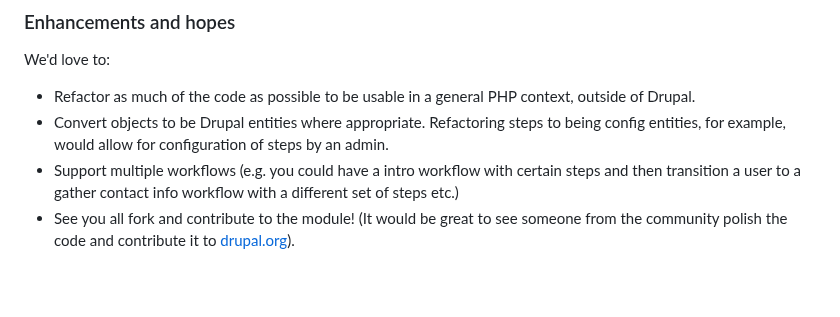
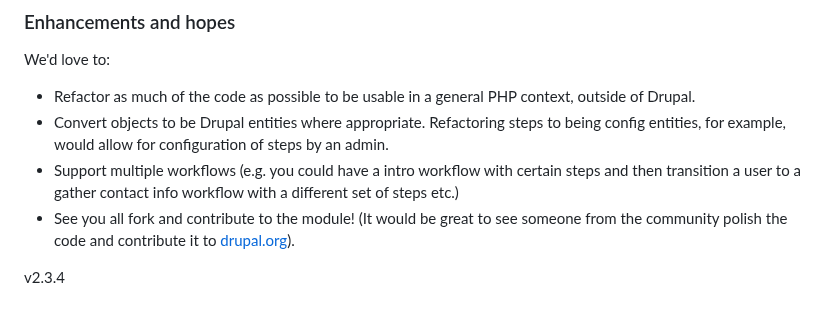
Before and after one commit to Miguelzamora13/fb_messenger_bot, a Markdown page: README.md, the part around the change. GitHub-like rendering; blank space fills up the shorter version.

```diff
--- a/README.md
+++ b/README.md
@@ -234,3 +234,5 @@ certain steps and then transition a user to a gather contact info workflow with
 a different set of steps etc.)
 - See you all fork and contribute to the module! (It would be great to see
 someone from the community polish the code and contribute it to [drupal.org](drupal.org)).
+
+v2.3.4
```
